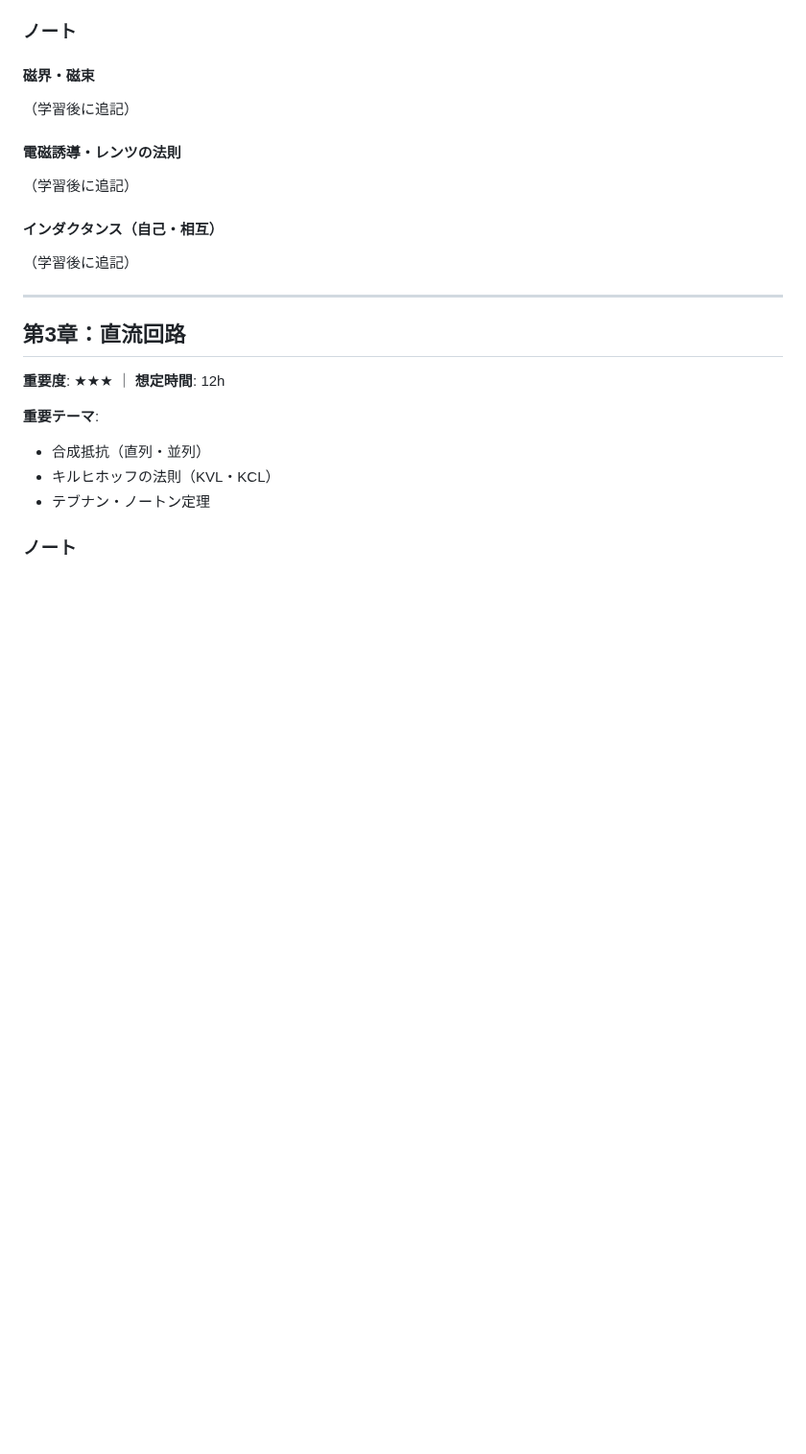
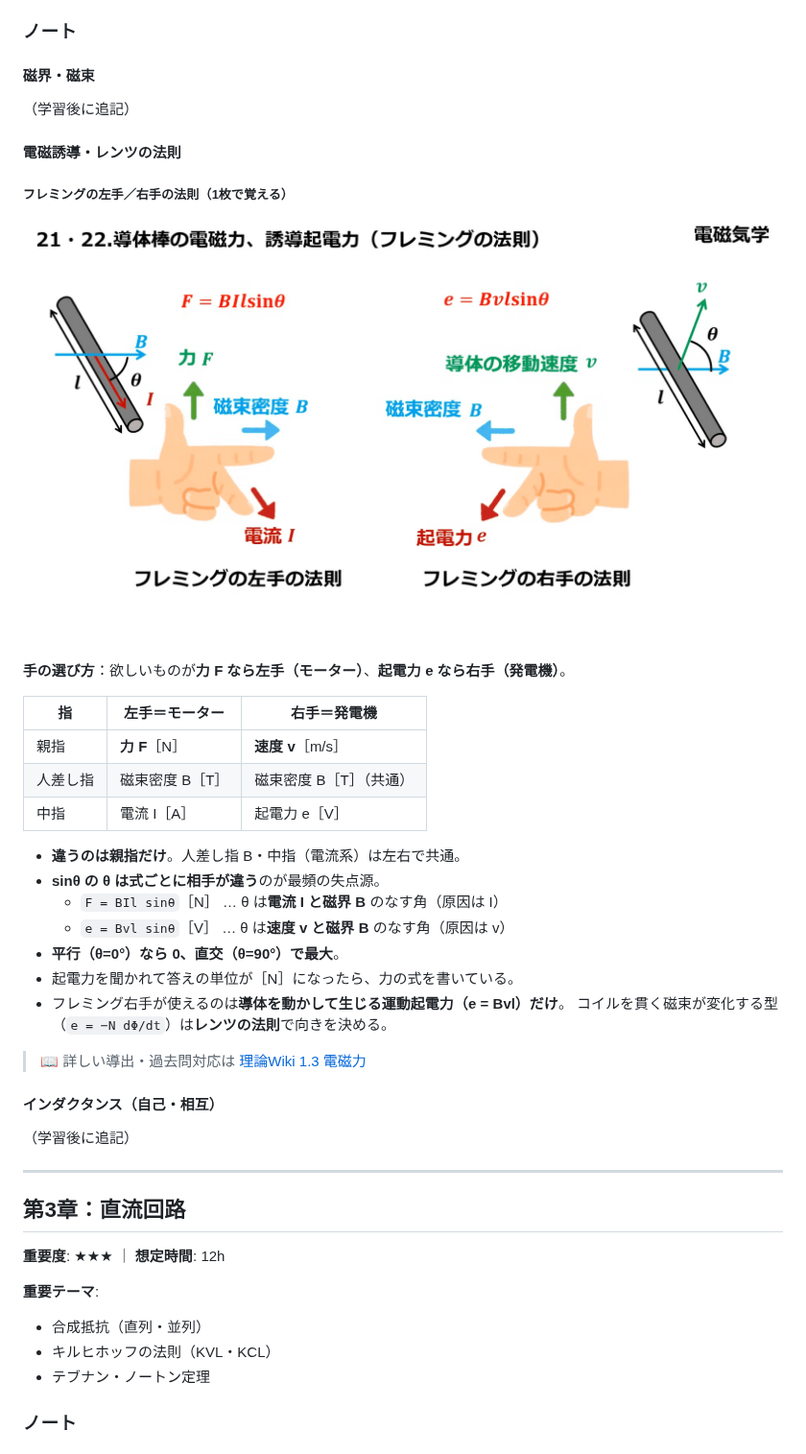
Before and after one commit to kfurufuru/denken3-study, a Markdown page: notes/theory.md, the part around the change. Shown at 96% size. Drawn GitHub-style; pictures changed too: assets/images/fleming-left-right-hand.png (added); blank space fills up the shorter version.

```diff
--- a/notes/theory.md
+++ b/notes/theory.md
@@ -68,7 +68,28 @@
 
 #### 電磁誘導・レンツの法則
 
-（学習後に追記）
+##### フレミングの左手／右手の法則（1枚で覚える）
+
+![フレミングの左手の法則と右手の法則。左手は親指=力F・人差し指=磁束密度B・中指=電流I で F=BIl sinθ、右手は親指=導体の移動速度v・人差し指=磁束密度B・中指=起電力e で e=Bvl sinθ](../assets/images/fleming-left-right-hand.png)
+
+**手の選び方**：欲しいものが**力 F なら左手（モーター）**、**起電力 e なら右手（発電機）**。
+
+| 指 | 左手＝モーター | 右手＝発電機 |
+|---|---|---|
+| 親指 | **力 F**［N］ | **速度 v**［m/s］ |
+| 人差し指 | 磁束密度 B［T］ | 磁束密度 B［T］（共通） |
+| 中指 | 電流 I［A］ | 起電力 e［V］ |
+
+- **違うのは親指だけ**。人差し指 B・中指（電流系）は左右で共通。
+- **sinθ の θ は式ごとに相手が違う**のが最頻の失点源。
+  - <code>F = BIl sinθ</code>［N］ … θ は**電流 I と磁界 B** のなす角（原因は I）
+  - <code>e = Bvl sinθ</code>［V］ … θ は**速度 v と磁界 B** のなす角（原因は v）
+- **平行（θ=0°）なら 0、直交（θ=90°）で最大**。
+- 起電力を聞かれて答えの単位が［N］になったら、力の式を書いている。
+- フレミング右手が使えるのは**導体を動かして生じる運動起電力（e = Bvl）だけ**。
+  コイルを貫く磁束が変化する型（<code>e = −N dΦ/dt</code>）は**レンツの法則**で向きを決める。
+
+> 📖 詳しい導出・過去問対応は [理論Wiki 1.3 電磁力](https://kfurufuru.github.io/secretary-portal-public/denken3-riron-wiki.html#electromagnetic-force)
 
 #### インダクタンス（自己・相互）
 
```
Also changed, not shown: notes/theory-checklist.md (+32 -0 lines).
